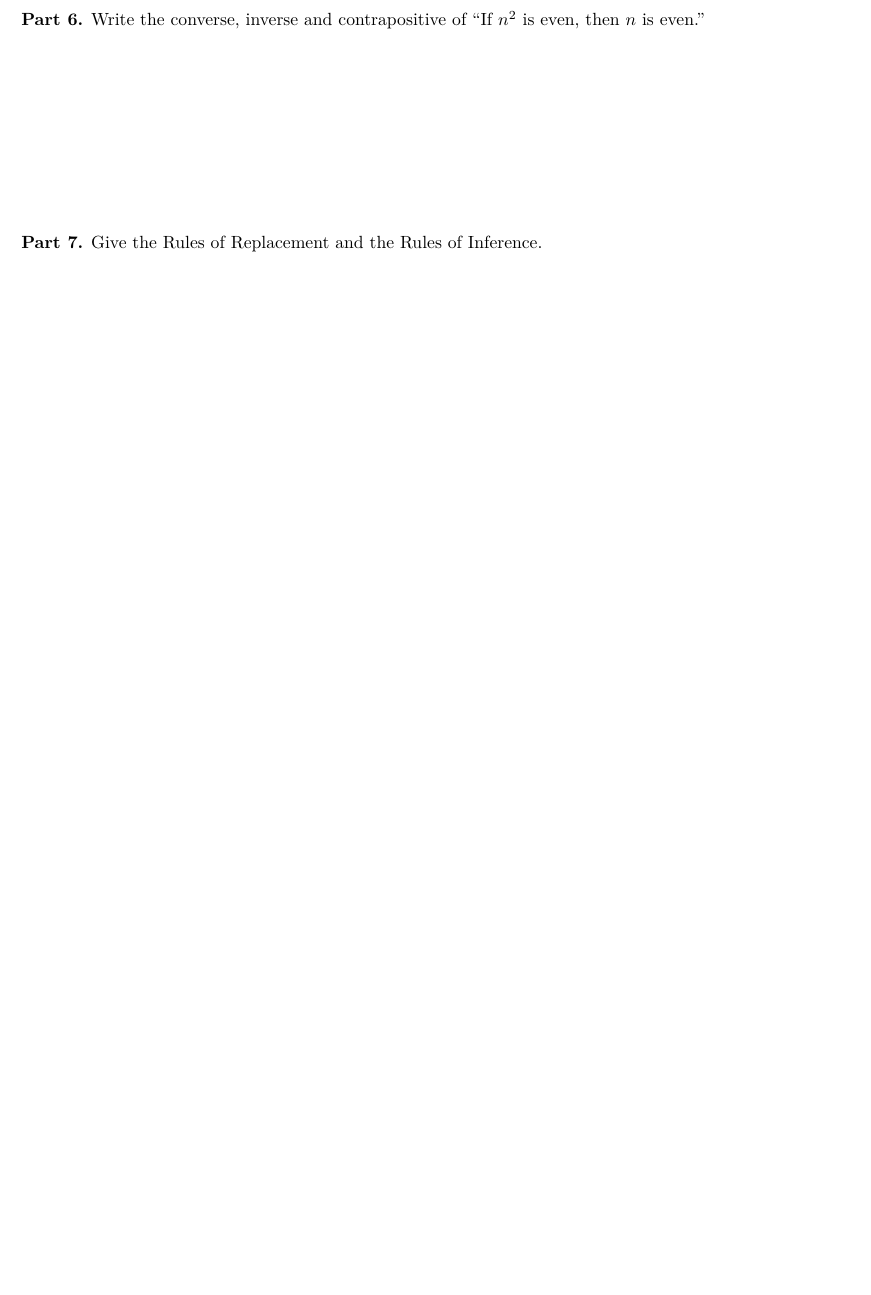
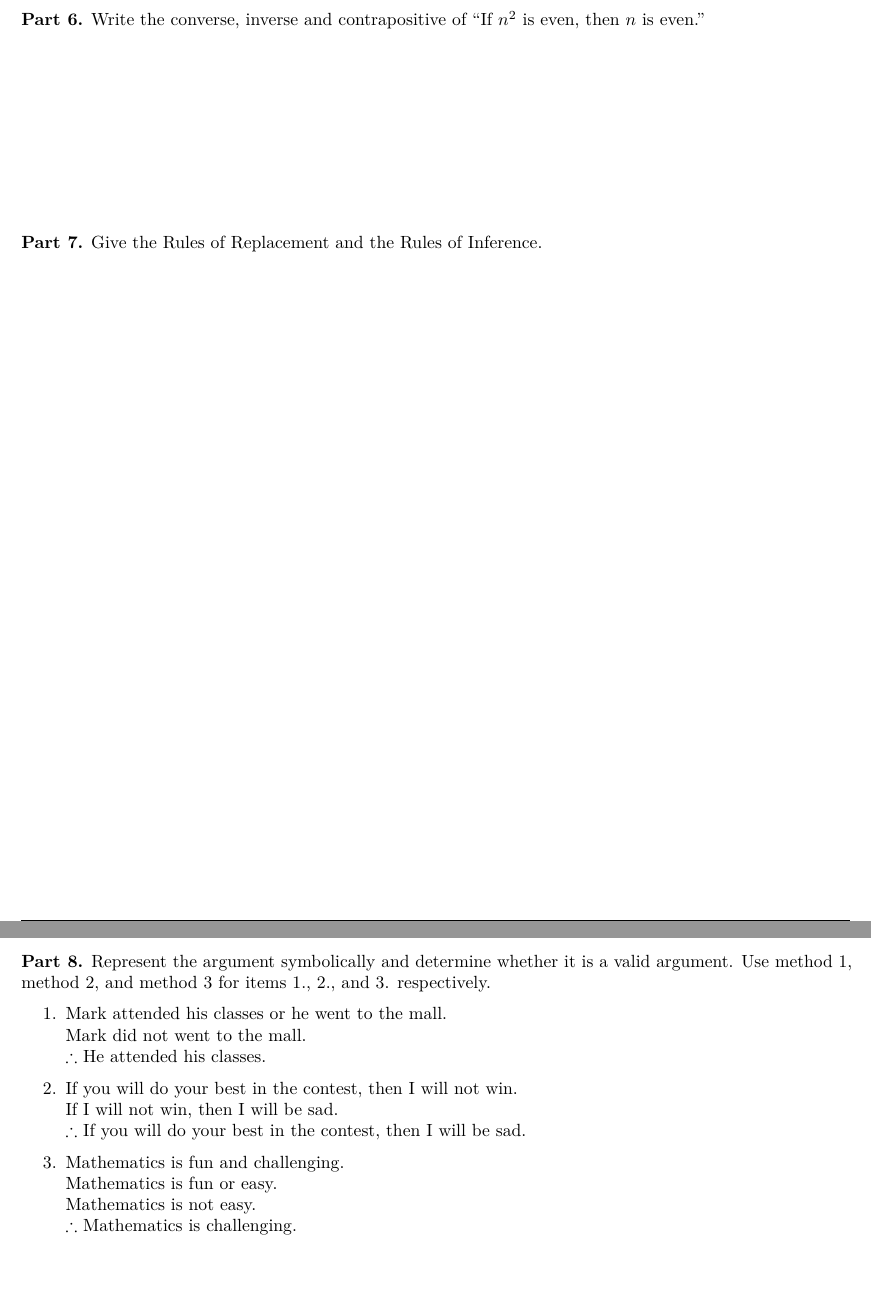
Before and after one commit to ellivromvvn/Logic_Set_Theory, an R Markdown document (LST_Mid_Exam.Rmd): part of page 2 of 3 before the commit and two parts of pages 2 and 3 of 4 after it, the two joined at a grey line, cut so that both start at the same text, the shorter picture padded with empty space. The pictures show the output file LST_Mid_Exam.pdf that the author committed with the source.

Commit message:
parts 1-8

```diff
--- a/LST_Mid_Exam.Rmd
+++ b/LST_Mid_Exam.Rmd
@@ -97,4 +97,21 @@ header-includes:
 
 \clearpage
 
-**Part 8.**
+**Part 8.** Represent the argument symbolically and determine whether it is a valid argument. Use method 1, method 2, and method 3 for items 1., 2., and 3. respectively.
+
+1. Mark attended his classes or he went to the mall.
+Mark did not went to the mall.
+$\therefore$ He attended his classes.
+
+2. If you will do your best in the contest, then I will not win.
+If I will not win, then I will be sad.
+$\therefore$ If you will do your best in the contest, then I will be sad.
+
+3. Mathematics is fun and challenging.
+Mathematics is fun or easy.
+Mathematics is not easy.
+$\therefore$ Mathematics is challenging.
+
+\clearpage
+
+**Part 9.**
```
Also changed, not shown: LST_Mid_Exam.pdf.
